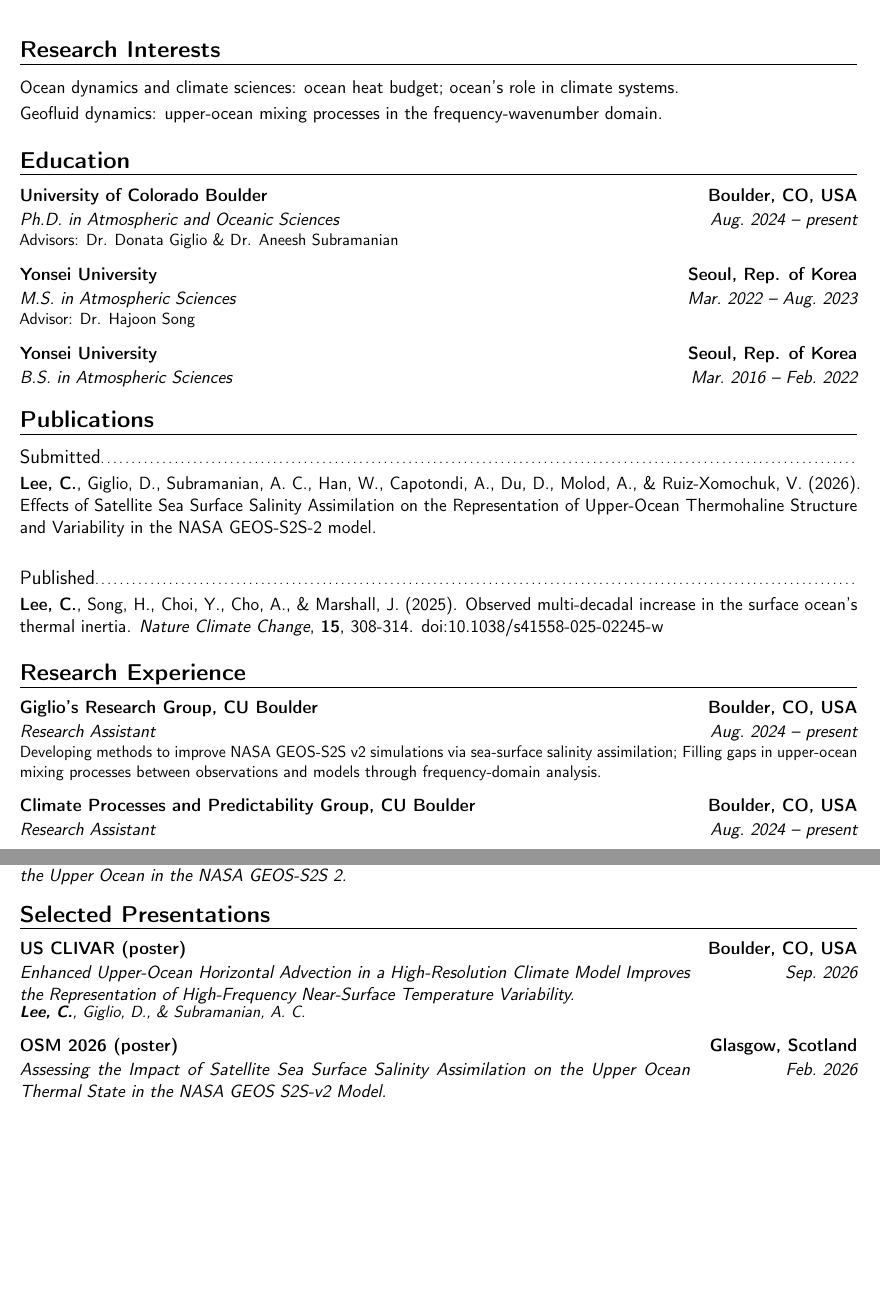
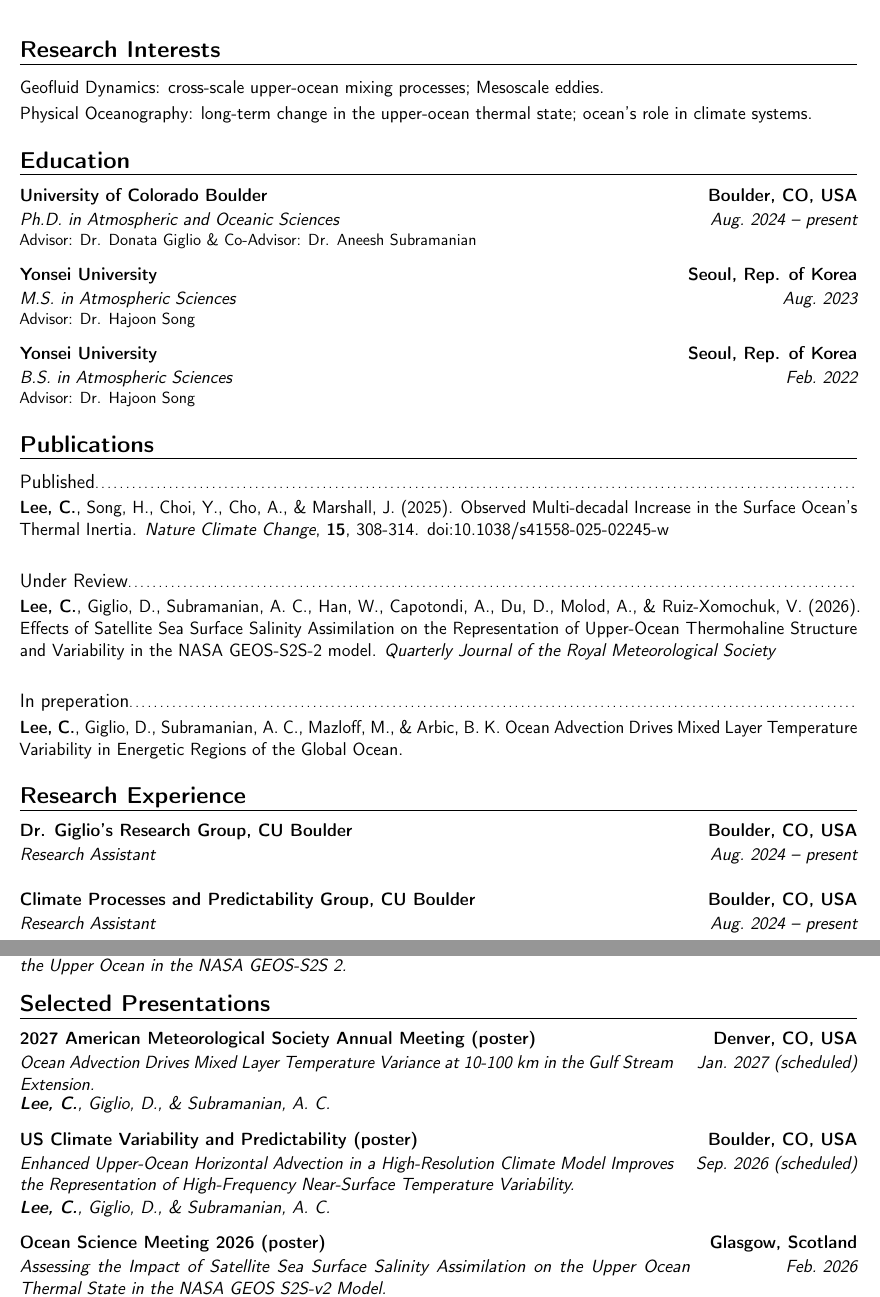
Before and after one commit to ChaehyeongLee/CV_Chaehyeong-Lee, a LaTeX CV (main.tex): two parts of pages 1 and 2 of 3, joined at a grey line, cut so that both start at the same text, the shorter picture padded with empty space. Compiled offline with pdfLaTeX.

Commit message:
Update on Aug11 2026

```diff
--- a/main.tex
+++ b/main.tex
@@ -25,8 +25,9 @@
 
 %------------------------------------------------------------------------------
 \section{Research Interests}
-\cvitem{}{Ocean dynamics and climate sciences: ocean heat budget; ocean's role in climate systems.}
-\cvitem{}{Geofluid dynamics: upper-ocean mixing processes in the frequency-wavenumber domain.}
+% \cvitem{}{Ocean dynamics and climate sciences: ocean heat budget; ocean's role in climate systems.}
+\cvitem{}{Geofluid Dynamics: cross-scale upper-ocean mixing processes; Mesoscale eddies.}
+\cvitem{}{Physical Oceanography: long-term change in the upper-ocean thermal state; ocean's role in climate systems.}
 
 %------------------------------------------------------------------------------
 \section{Education}
@@ -35,11 +36,11 @@
         {University of Colorado Boulder}
         {Boulder, CO, USA}
         {}
-        {Advisors: Dr. Donata Giglio \& Dr. Aneesh Subramanian}
+        {Advisor: Dr. Donata Giglio \& Co-Advisor: Dr. Aneesh Subramanian}
 
 \vspace{0.5em}
 
-\cventry{Mar.~2022 -- Aug.~2023}
+\cventry{Aug.~2023}
         {M.S. in Atmospheric Sciences}
         {Yonsei University}
         {Seoul, Rep. of Korea}
@@ -48,42 +49,50 @@
 
 \vspace{0.5em}
 
-\cventry{Mar.~2016 -- Feb.~2022}
+\cventry{Feb.~2022}
         {B.S. in Atmospheric Sciences}
         {Yonsei University}
         {Seoul, Rep. of Korea}
         {}
-        {}
+        {Advisor: Dr. Hajoon Song}
 
 %--------------------------------------------------------------------------------
 \section{Publications}
 
-\subsection{Submitted}
+\subsection{Published}
+\cvitem{}{
+\textbf{Lee, C.}, Song, H., Choi, Y., Cho, A., \& Marshall, J. (2025).
+Observed Multi-decadal Increase in the Surface Ocean’s Thermal Inertia.
+\textit{Nature Climate Change}, \textbf{15}, 308-314.
+\doi{10.1038/s41558-025-02245-w}
+}
+\vspace{1em}
+
+\subsection{Under Review}
 \cvitem{}{
 \textbf{Lee, C.}, Giglio, D., Subramanian, A. C., Han, W., Capotondi, A., Du, D., Molod, A., \& Ruiz-Xomochuk, V. (2026).
 Effects of Satellite Sea Surface Salinity Assimilation on the Representation of Upper-Ocean Thermohaline Structure and Variability in the NASA GEOS-S2S-2 model.
+\textit{Quarterly Journal of the Royal Meteorological Society} % \textbf{}
 % \textit{}
 }
 
-\vspace{1em} % Adds space between subsections
+\vspace{1em}
 
-\subsection{Published}
+\subsection{{In preperation}}
 \cvitem{}{
-\textbf{Lee, C.}, Song, H., Choi, Y., Cho, A., \& Marshall, J. (2025).
-Observed multi-decadal increase in the surface ocean’s thermal inertia.
-\textit{Nature Climate Change}, \textbf{15}, 308-314.
-\doi{10.1038/s41558-025-02245-w}
+\textbf{Lee, C.}, Giglio, D., Subramanian, A. C., Mazloff, M., \& Arbic, B. K.
+Ocean Advection Drives Mixed Layer Temperature Variability in Energetic Regions of the Global Ocean.
 }
 
 %------------------------------------------------------------------------------
 \section{Research Experience}
 \cventry{Aug.~2024 -- present}
         {Research Assistant}
-        {Giglio's Research Group, CU Boulder}
+        {Dr. Giglio's Research Group, CU Boulder}
         {Boulder, CO, USA}
         {}
         {
-        Developing methods to improve NASA GEOS-S2S v2 simulations via sea-surface salinity assimilation; Filling gaps in upper-ocean mixing processes between observations and models through frequency-domain analysis.
+        % Developing methods to improve NASA GEOS-S2S v2 simulations via sea-surface salinity assimilation; Filling gaps in upper-ocean mixing processes between observations and models through frequency-domain analysis.
         }
 
 \vspace{0.5em}
@@ -173,19 +182,29 @@ Observed multi-decadal increase in the surface ocean’s thermal inertia.
 
 %------------------------------------------------------------------------------
 \section{Selected Presentations}
-
-\cventry{Sep.~2026}                 % 1: date (right)
-        {\parbox[t]{0.8\textwidth}{\textit{Enhanced Upper-Ocean Horizontal Advection in a High-Resolution Climate Model Improves the Representation of High-Frequency Near-Surface Temperature Variability.}}}
-        {US CLIVAR (poster)}   % 3: event name (bold, left)
-        {Boulder, CO, USA}           % 4: location (right)
+\cventry{Jan.~2027 (scheduled)}                 % 1: date (right)
+        {\parbox[t]{0.78\textwidth}{\textit{Ocean Advection Drives Mixed Layer Temperature Variance at 10-100 km in the Gulf Stream Extension.}}}
+        {2027 American Meteorological Society Annual Meeting (poster)}   % 3: event name (bold, left)
+        {Denver, CO, USA}           % 4: location (right)
+        {}
         {}
         {\emph{\textbf{Lee, C.}, Giglio, D., \& Subramanian, A. C.}}
 
-\vspace{0.5em}
+\vspace{0.8em}
+
+\cventry{Sep.~2026 (scheduled)}                 % 1: date (right)
+        {\parbox[t]{0.78\textwidth}{\textit{Enhanced Upper-Ocean Horizontal Advection in a High-Resolution Climate Model Improves the Representation of High-Frequency Near-Surface Temperature Variability.}}}
+        {US Climate Variability and Predictability (poster)}   % 3: event name (bold, left)
+        {Boulder, CO, USA}           % 4: location (right)
+        {}
+        {}
+        {\emph{\textbf{Lee, C.}, Giglio, D., \& Subramanian, A. C.}}
+
+\vspace{0.8em}
 
 \cventry{Feb.~2026}                 % 1: date (right)
         {\parbox[t]{0.8\textwidth}{\textit{Assessing the Impact of Satellite Sea Surface Salinity Assimilation on the Upper Ocean Thermal State in the NASA GEOS S2S-v2 Model.}}}
-        {OSM 2026 (poster)}   % 3: event name (bold, left)
+        {Ocean Science Meeting 2026 (poster)}   % 3: event name (bold, left)
         {Glasgow, Scotland}           % 4: location (right)
         {}
         {}
@@ -212,3 +233,4 @@ Observed multi-decadal increase in the surface ocean’s thermal inertia.
 %------------------------------------------------------------------------------
 \section{Workshops}
 
+\cventry{Sep.~2026 (scheduled)}                 % 1: date (right)
```
Also changed, not shown: main.tex (24 more changed lines).
